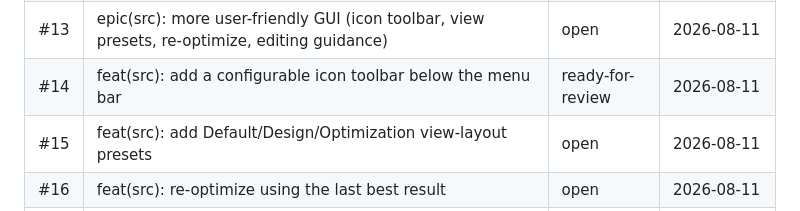
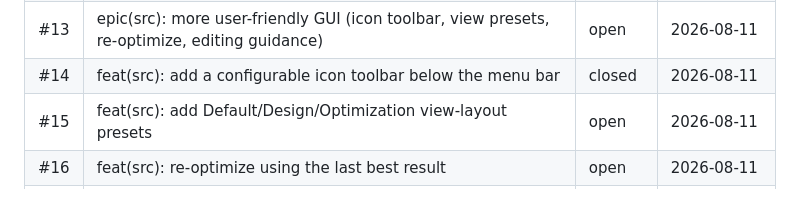
Before and after one commit to yohannaftali/orcisf, a Markdown page: AGENTS.md, the part around the change. Rendered like a GitHub page.

Commit message:
docs: mark issue #14 closed in AGENTS.md tracker

```diff
--- a/AGENTS.md
+++ b/AGENTS.md
@@ -914,7 +914,7 @@ for skills that apply to the current task and follow them.
 | #11 | feat(src): add File > New Data action, rename Open Folder... to Open Data... | closed | 2026-08-11 |
 | #12 | fix(src): orcisf_gui.exe opens an extra console window on Windows | closed | 2026-08-11 |
 | #13 | epic(src): more user-friendly GUI (icon toolbar, view presets, re-optimize, editing guidance) | open | 2026-08-11 |
-| #14 | feat(src): add a configurable icon toolbar below the menu bar | ready-for-review | 2026-08-11 |
+| #14 | feat(src): add a configurable icon toolbar below the menu bar | closed | 2026-08-11 |
 | #15 | feat(src): add Default/Design/Optimization view-layout presets | open | 2026-08-11 |
 | #16 | feat(src): re-optimize using the last best result | open | 2026-08-11 |
 | #17 | feat(src): add a Regenerate Seed button to the Run panel | open | 2026-08-11 |
```
